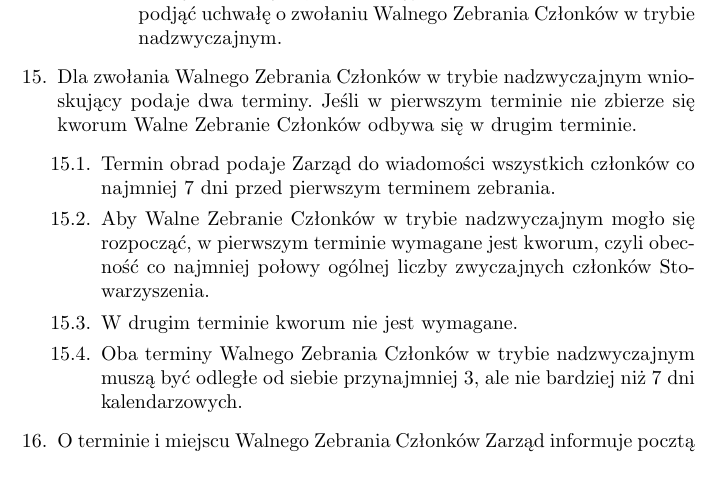
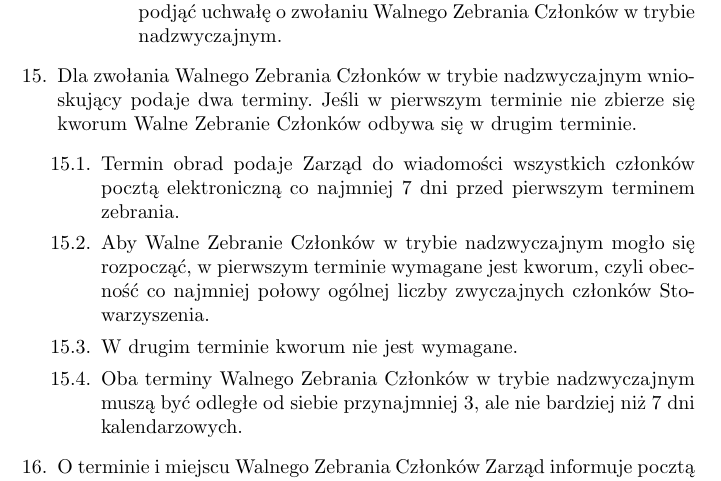
Before and after one commit to HackerspaceWroclaw/Documents, a LaTeX document (Statut HSWro.tex): part of page 6 of 9, cut so that both start at the same text. Compiled offline with pdfLaTeX.

Commit message:
Dodanie sposobu powiadamiania o Walnym Zebraniu
Dodanie sposobu powiadamiania (pocztą elektroniczną) do pkt 12.1 i 8.1
par IV

```diff
--- a/Statut HSWro.tex
+++ b/Statut HSWro.tex
@@ -167,7 +167,7 @@
         \end{enumerate}
     \item Dla zwołania Walnego Zebrania Członków w trybie nadzwyczajnym wnioskujący podaje dwa terminy. Jeśli w pierwszym terminie nie zbierze się kworum Walne Zebranie Członków odbywa się w drugim terminie.
       \begin{enumerate}
-        \item Termin obrad podaje Zarząd do wiadomości wszystkich członków co najmniej 7 dni przed pierwszym terminem zebrania.
+        \item Termin obrad podaje Zarząd do wiadomości wszystkich członków pocztą elektroniczną co najmniej 7 dni przed pierwszym terminem zebrania.
         \item Aby Walne Zebranie Członków w trybie nadzwyczajnym mogło się rozpocząć, w pierwszym terminie wymagane jest kworum, czyli obecność co najmniej połowy ogólnej liczby zwyczajnych członków Stowarzyszenia.
         \item W drugim terminie kworum nie jest wymagane.
         \item Oba terminy Walnego Zebrania Członków w trybie nadzwyczajnym muszą być odległe od siebie przynajmniej 3, ale nie bardziej niż 7 dni kalendarzowych.
```
Also changed, not shown: Statut HSWro.pdf, Statut HSWro.tex (2 more changed lines).
